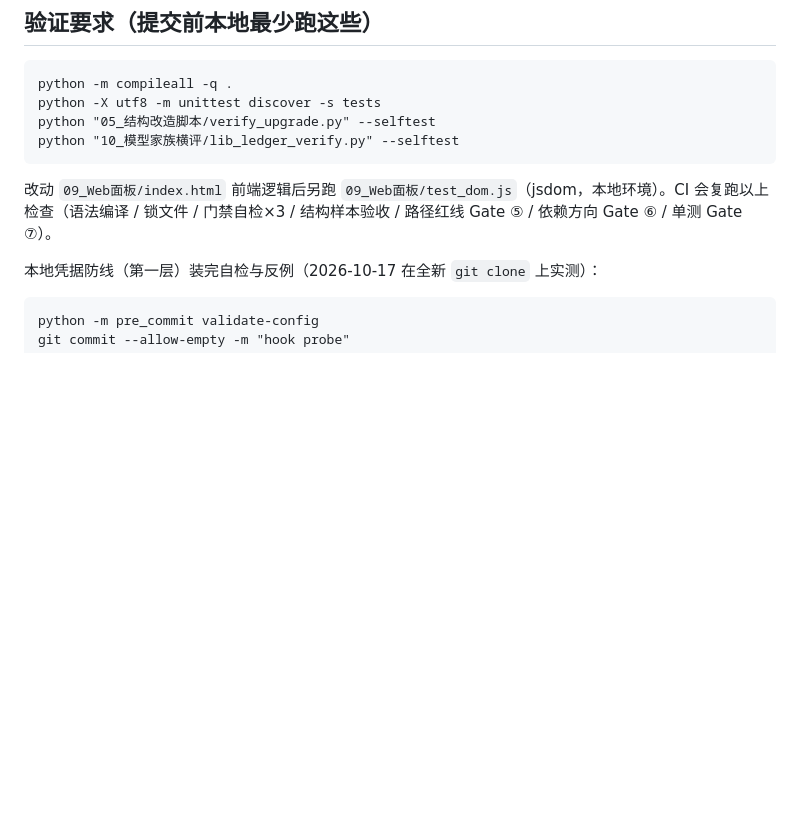
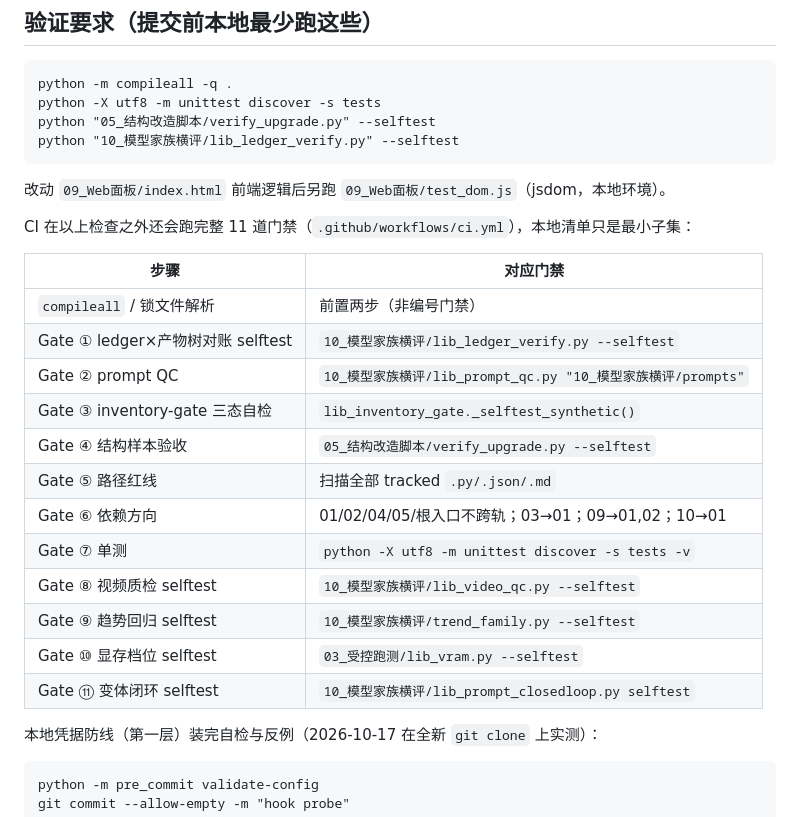
Before and after one commit to ReSerendipity/ComfyUI-Experiment-Toolbox, a Markdown page: docs/CONTRIBUTING.md, the part around the change. Drawn GitHub-style; blank space fills up the shorter version.

Commit message:
docs(docs): docs 事实性与一致性修正（对齐 README/AGENTS）
修正 docs 下两处与实测事实不符的表述：

1. docs/CONTRIBUTING.md 验证要求：原括注把「门禁自检×3 + 单测 Gate ⑦」当成 CI 全量检查，
   既漏列 Gate ①②③⑧⑨⑩⑪，又把单测重复计数。改为按 .github/workflows/ci.yml
   逐条列出 11 道门禁（①~⑪）+ 编译/锁文件两个前置步骤，并明确本地清单仅为最小子集。

2. docs/release-governance.md §2：type 映射由 refactor→Changed 更正为
   perf/ci/chore/docs/test/refactor→Changed，与根 CHANGELOG.md 顶部「归类口径」一致。

3. docs/release-governance.md §5/§7：原文称「compileall + unittest 即 CI 11 道门禁」，
   实为编译步与 Gate ⑦ 两项，更正为准确指称并指向 ci.yml。

证据：.github/workflows/ci.yml（Gate ①②③④⑤⑥⑦⑧⑨⑩⑪ 共 11 条）、CHANGELOG.md:8-9。
本地验证：compileall rc=0；unittest 30/30 OK；Gate①/Gate④ selftest PASS；Gate⑤ 路径红线预演 0 命中。

````diff
--- a/docs/CONTRIBUTING.md
+++ b/docs/CONTRIBUTING.md
@@ -31,7 +31,24 @@ python "05_结构改造脚本/verify_upgrade.py" --selftest
 python "10_模型家族横评/lib_ledger_verify.py" --selftest
 ```
 
-改动 `09_Web面板/index.html` 前端逻辑后另跑 `09_Web面板/test_dom.js`（jsdom，本地环境）。CI 会复跑以上检查（语法编译 / 锁文件 / 门禁自检×3 / 结构样本验收 / 路径红线 Gate ⑤ / 依赖方向 Gate ⑥ / 单测 Gate ⑦）。
+改动 `09_Web面板/index.html` 前端逻辑后另跑 `09_Web面板/test_dom.js`（jsdom，本地环境）。
+
+CI 在以上检查之外还会跑完整 11 道门禁（`.github/workflows/ci.yml`），本地清单只是最小子集：
+
+| 步骤 | 对应门禁 |
+|---|---|
+| `compileall` / 锁文件解析 | 前置两步（非编号门禁） |
+| Gate ① ledger×产物树对账 selftest | `10_模型家族横评/lib_ledger_verify.py --selftest` |
+| Gate ② prompt QC | `10_模型家族横评/lib_prompt_qc.py "10_模型家族横评/prompts"` |
+| Gate ③ inventory-gate 三态自检 | `lib_inventory_gate._selftest_synthetic()` |
+| Gate ④ 结构样本验收 | `05_结构改造脚本/verify_upgrade.py --selftest` |
+| Gate ⑤ 路径红线 | 扫描全部 tracked `.py/.json/.md` |
+| Gate ⑥ 依赖方向 | 01/02/04/05/根入口不跨轨；03→01；09→01,02；10→01 |
+| Gate ⑦ 单测 | `python -X utf8 -m unittest discover -s tests -v` |
+| Gate ⑧ 视频质检 selftest | `10_模型家族横评/lib_video_qc.py --selftest` |
+| Gate ⑨ 趋势回归 selftest | `10_模型家族横评/trend_family.py --selftest` |
+| Gate ⑩ 显存档位 selftest | `03_受控跑测/lib_vram.py --selftest` |
+| Gate ⑪ 变体闭环 selftest | `10_模型家族横评/lib_prompt_closedloop.py selftest` |
 
 本地凭据防线（第一层）装完自检与反例（2026-10-17 在全新 `git clone` 上实测）：
 
````
Also changed, not shown: docs/release-governance.md (+3 -3 lines).
